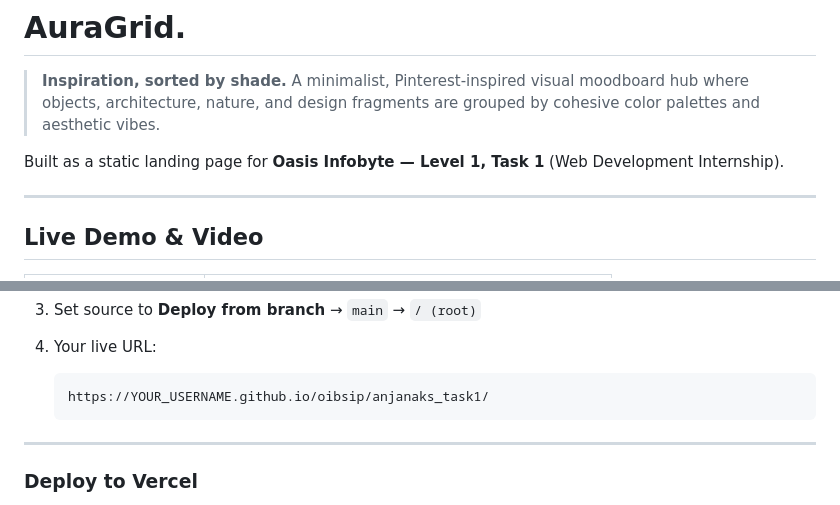
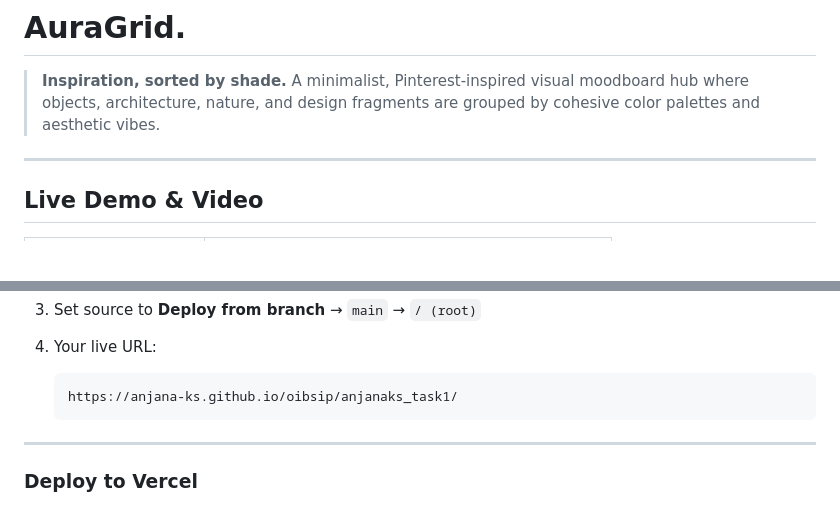
Before and after one commit to anjana-ks/OIBSIP, a Markdown page: Anjanaks_Task1/README.md, 2 parts joined by grey strips. Drawn GitHub-style; blank space fills up the shorter version.

````diff
--- a/Anjanaks_Task1/README.md
+++ b/Anjanaks_Task1/README.md
@@ -1,8 +1,6 @@
 # AuraGrid.
 
 > **Inspiration, sorted by shade.** A minimalist, Pinterest-inspired visual moodboard hub where objects, architecture, nature, and design fragments are grouped by cohesive color palettes and aesthetic vibes.
-
-Built as a static landing page for **Oasis Infobyte — Level 1, Task 1** (Web Development Internship).
 
 ---
 
@@ -217,7 +215,7 @@ Then visit `http://localhost:8000`.
 4. Your live URL:
 
    ```
-   https://YOUR_USERNAME.github.io/oibsip/anjanaks_task1/
+   https://anjana-ks.github.io/oibsip/anjanaks_task1/
    ```
 
 ---
````
